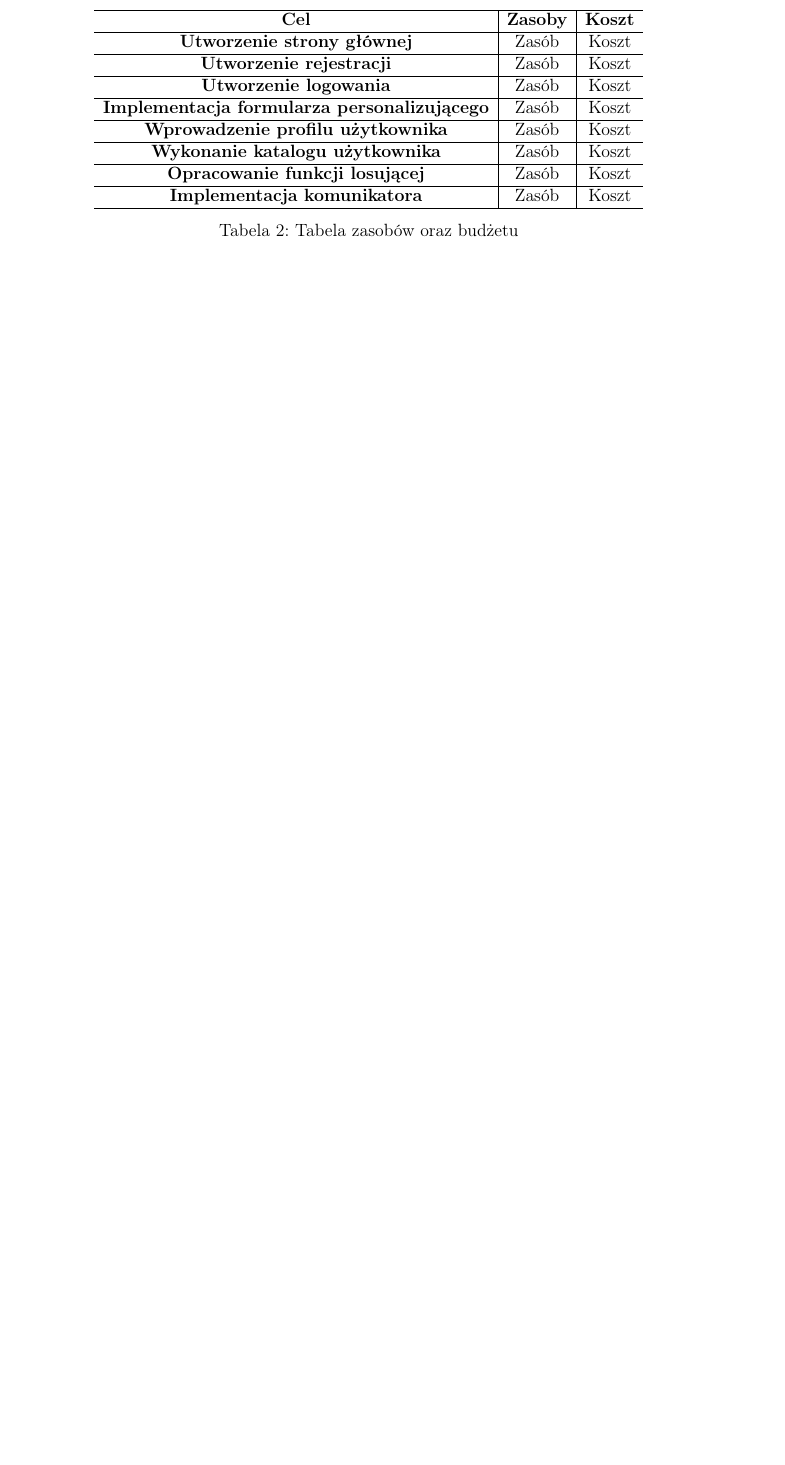
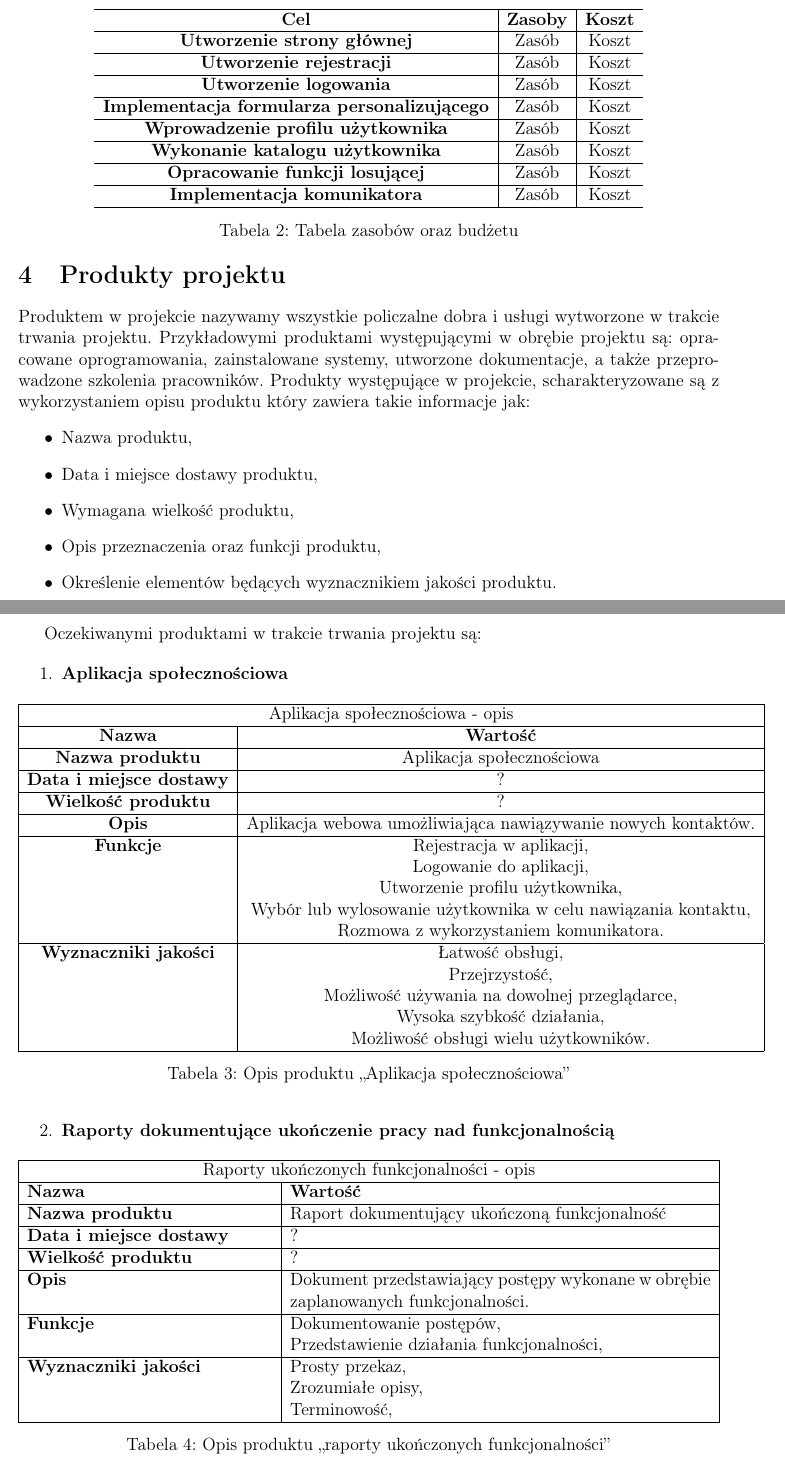
Before and after one commit to KonradK4698/ProjektIT---dokumentacja, a LaTeX document (ProjektIT_Kmak_Konrad.tex): part of page 8 of 8 before the commit and two parts of pages 8 and 9 of 10 after it, the two joined at a grey line, cut so that both start at the same text, the shorter picture padded with empty space. Compiled offline with pdfLaTeX.

Commit message:
Rozdział 4

```diff
--- a/ProjektIT_Kmak_Konrad.tex
+++ b/ProjektIT_Kmak_Konrad.tex
@@ -162,3 +162,91 @@ Na podstawie wyżej określonych celów, w tabeli poniżej został przedstawiony
 \label{tab:zasoby}
 \end{table}
 
+\newpage
+
+\section{Produkty projektu}
+
+Produktem w projekcie nazywamy wszystkie policzalne dobra i usługi wytworzone w trakcie trwania projektu. Przykładowymi produktami występującymi w obrębie projektu są: opracowane oprogramowania, zainstalowane systemy, utworzone dokumentacje, a także przeprowadzone szkolenia pracowników. Produkty występujące w projekcie, scharakteryzowane są z wykorzystaniem opisu produktu który zawiera takie informacje jak:
+\begin{itemize}
+    \item Nazwa produktu,
+    \item Data i miejsce dostawy produktu,
+    \item Wymagana wielkość produktu,
+    \item Opis przeznaczenia oraz funkcji produktu,
+    \item Określenie elementów będących wyznacznikiem jakości produktu.
+\end{itemize}
+
+\newpage
+Oczekiwanymi produktami w trakcie trwania projektu są:
+
+\begin{enumerate}
+    \item \textbf{Aplikacja społecznościowa}
+    \begin{table}[htb]
+    \centering
+      \begin{tabular}{|c|c|}
+      \hline
+      \multicolumn{2}{|c|}{Aplikacja społecznościowa - opis} \\
+      \hline
+      {\bf Nazwa} & {\bf Wartość} \\
+      \hline
+      \textbf{Nazwa produktu} & Aplikacja społecznościowa \\
+      \hline
+      \textbf{Data i miejsce dostawy} & ? \\
+      \hline
+      \textbf{Wielkość produktu} & ? \\
+      \hline
+      \textbf{Opis} & Aplikacja webowa umożliwiająca nawiązywanie nowych kontaktów.  \\
+      \hline
+      \textbf{Funkcje}
+                      & Rejestracja w aplikacji, \\
+                      & Logowanie do aplikacji, \\
+                      & Utworzenie profilu użytkownika, \\
+                      & Wybór lub wylosowanie użytkownika w celu nawiązania kontaktu, \\
+                      & Rozmowa z wykorzystaniem komunikatora. \\
+
+      \hline
+      \textbf{Wyznaczniki jakości}
+                      & Łatwość obsługi, \\
+                      & Przejrzystość, \\
+                      & Możliwość używania na dowolnej przeglądarce, \\
+                      & Wysoka szybkość działania, \\
+                      & Możliwość obsługi wielu użytkowników. \\
+
+      \hline
+      \end{tabular}
+    \caption{Opis produktu ,,Aplikacja społecznościowa''}
+    \label{tab:produkt1}
+    \end{table}
+
+    \item \textbf{Raporty dokumentujące ukończenie pracy nad funkcjonalnością}
+    \begin{table}[htb]
+    \centering
+      \begin{tabular}{|p{0.35\linewidth} | p{0.6\linewidth}|}
+      \hline
+      \multicolumn{2}{|c|}{Raporty ukończonych funkcjonalności - opis} \\
+      \hline
+      {\bf Nazwa} & {\bf Wartość} \\
+      \hline
+      \textbf{Nazwa produktu} & Raport dokumentujący ukończoną funkcjonalność \\
+      \hline
+      \textbf{Data i miejsce dostawy} & ? \\
+      \hline
+      \textbf{Wielkość produktu} & ? \\
+      \hline
+      \textbf{Opis} & Dokument przedstawiający postępy wykonane w obrębie zaplanowanych funkcjonalności.  \\
+      \hline
+      \textbf{Funkcje}
+                      & Dokumentowanie postępów, \\
+                      & Przedstawienie działania funkcjonalności, \\
+
+      \hline
+      \textbf{Wyznaczniki jakości}
+                      & Prosty przekaz, \\
+                      & Zrozumiałe opisy, \\
+                      & Terminowość, \\
+
+      \hline
+      \end{tabular}
+    \caption{Opis produktu ,,raporty ukończonych funkcjonalności''}
+    \label{tab:produkt2}
+    \end{table}
+    \newpage
```
Also changed, not shown: ProjektIT_Kmak_Konrad.tex (40 more changed lines).
